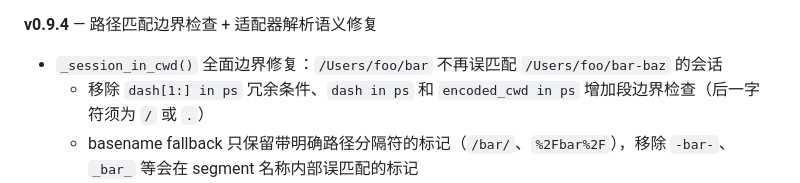
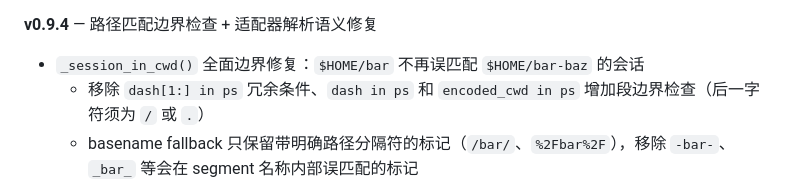
Before and after one commit to taxueseek/session-digger, a Markdown page: SKILL.md, the part around the change. Drawn GitHub-style.

Commit message:
docs: remove path hardcode false positive in changelog
skill-health flagged `/Users/foo/...` in v0.9.4 notes; rewrite the
boundary-match example with `$HOME/...` so hardcode_hits=0.

```diff
--- a/SKILL.md
+++ b/SKILL.md
@@ -150,7 +150,7 @@ Never collapse layers: each has a different cost and a different trust level.
 - `ENV_REGISTRY` 补全 5 个新适配环境 + 双目录同步机制
 
 **v0.9.4** — 路径匹配边界检查 + 适配器解析语义修复
-- `_session_in_cwd()` 全面边界修复：`/Users/foo/bar` 不再误匹配 `/Users/foo/bar-baz` 的会话
+- `_session_in_cwd()` 全面边界修复：`$HOME/bar` 不再误匹配 `$HOME/bar-baz` 的会话
   - 移除 `dash[1:] in ps` 冗余条件、`dash in ps` 和 `encoded_cwd in ps` 增加段边界检查（后一字符须为 `/` 或 `.`）
   - basename fallback 只保留带明确路径分隔符的标记（`/bar/`、`%2Fbar%2F`），移除 `-bar-`、`_bar_` 等会在 segment 名称内部误匹配的标记
 - `detect_agent_type(path=None)` 不再返回 `"both"`（非有效 adapter 名），改为返回 `existing[0]`（最具体的环境，因 `_ENV_PATH_MARKERS` 按特异性降序排列）
```
